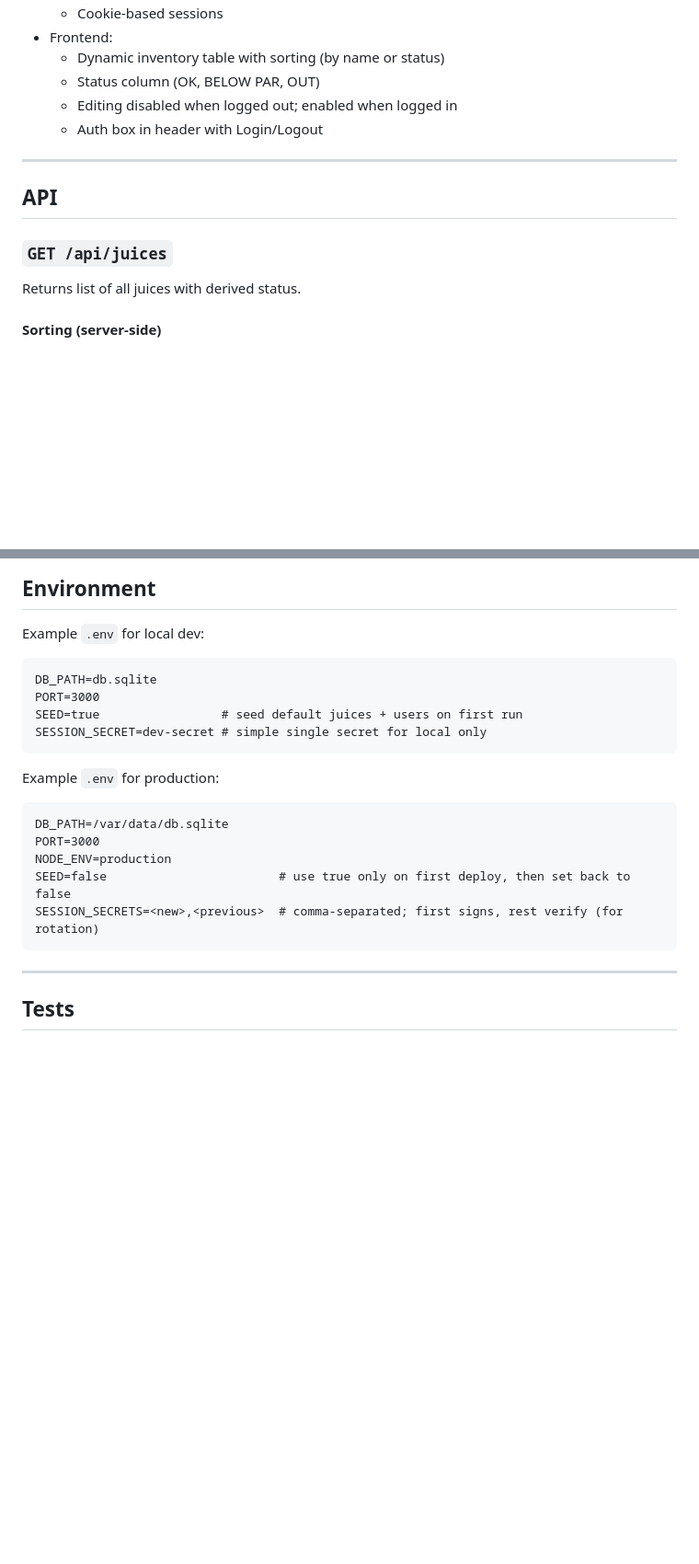
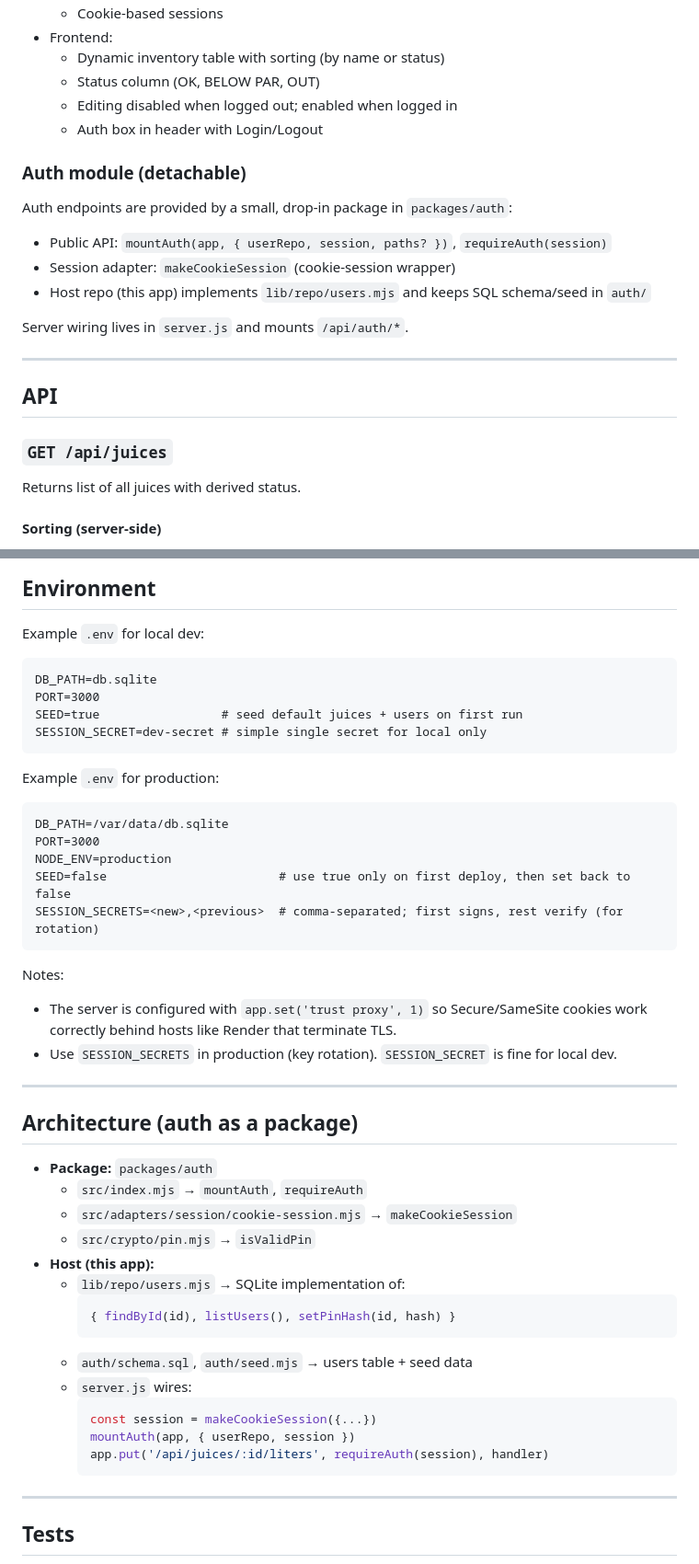
Before and after one commit to ryandbarnett/toastique-inventory, a Markdown page: README.md, 2 parts joined by grey strips. Shown: that part at 92% size. GitHub-like rendering; blank space fills up the shorter version.

Commit message:
docs(readme): document detachable auth package + env notes; clarify PIN trimming

````diff
--- a/README.md
+++ b/README.md
@@ -15,12 +15,19 @@ A tiny Node/Express + SQLite app to track juices and PAR levels, with PIN-based
   - Editing disabled when logged out; enabled when logged in
   - Auth box in header with Login/Logout
 
+### Auth module (detachable)
+Auth endpoints are provided by a small, drop-in package in `packages/auth`:
+- Public API: `mountAuth(app, { userRepo, session, paths? })`, `requireAuth(session)`
+- Session adapter: `makeCookieSession` (cookie-session wrapper)
+- Host repo (this app) implements `lib/repo/users.mjs` and keeps SQL schema/seed in `auth/`
+
+Server wiring lives in `server.js` and mounts `/api/auth/*`.
+
 ---
 
 ## API
 
 ### `GET /api/juices`
-
 Returns list of all juices with derived status.
 
 #### Sorting (server-side)
@@ -133,7 +139,6 @@ or when not logged in:
 ## Environment
 
 Example `.env` for local dev:
-
 ```
 DB_PATH=db.sqlite
 PORT=3000
@@ -142,7 +147,6 @@ SESSION_SECRET=dev-secret # simple single secret for local only
 ```
 
 Example `.env` for production:
-
 ```
 DB_PATH=/var/data/db.sqlite
 PORT=3000
@@ -150,6 +154,31 @@ NODE_ENV=production
 SEED=false                        # use true only on first deploy, then set back to false
 SESSION_SECRETS=<new>,<previous>  # comma-separated; first signs, rest verify (for rotation)
 ```
+
+Notes:
+- The server is configured with `app.set('trust proxy', 1)` so Secure/SameSite cookies work correctly behind hosts like Render that terminate TLS.
+- Use `SESSION_SECRETS` in production (key rotation). `SESSION_SECRET` is fine for local dev.
+
+---
+
+## Architecture (auth as a package)
+
+- **Package:** `packages/auth`
+  - `src/index.mjs` → `mountAuth`, `requireAuth`
+  - `src/adapters/session/cookie-session.mjs` → `makeCookieSession`
+  - `src/crypto/pin.mjs` → `isValidPin`
+- **Host (this app):**
+  - `lib/repo/users.mjs` → SQLite implementation of:
+    ```js
+    { findById(id), listUsers(), setPinHash(id, hash) }
+    ```
+  - `auth/schema.sql`, `auth/seed.mjs` → users table + seed data
+  - `server.js` wires:
+    ```js
+    const session = makeCookieSession({...})
+    mountAuth(app, { userRepo, session })
+    app.put('/api/juices/:id/liters', requireAuth(session), handler)
+    ```
 
 ---
 
````
Also changed, not shown: other parts of README.md (+5 -6 lines).
